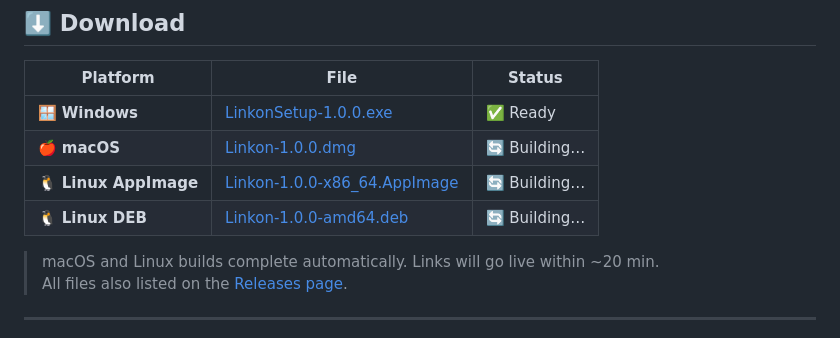
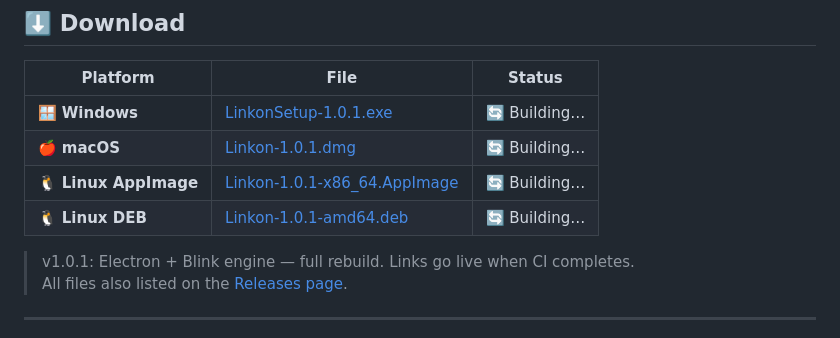
Before and after one commit to OnyxNeol/linkon-browser, a Markdown page: README.md, the part around one of its changes. Rendered like a GitHub page.

Commit message:
docs: update README — v1.0.1 download links, Electron+Blink badge, /releases/latest URLs

```diff
--- a/README.md
+++ b/README.md
@@ -9,13 +9,13 @@
 
 | Platform | File | Status |
 |---|---|---|
-| 🪟 **Windows** | [LinkonSetup-1.0.0.exe](https://github.com/OnyxNeol/linkon-browser/releases/download/v1.0.0/LinkonSetup-1.0.0.exe) | ✅ Ready |
-| 🍎 **macOS** | [Linkon-1.0.0.dmg](https://github.com/OnyxNeol/linkon-browser/releases/download/v1.0.0/Linkon-1.0.0.dmg) | 🔄 Building… |
-| 🐧 **Linux AppImage** | [Linkon-1.0.0-x86_64.AppImage](https://github.com/OnyxNeol/linkon-browser/releases/download/v1.0.0/Linkon-1.0.0-x86_64.AppImage) | 🔄 Building… |
-| 🐧 **Linux DEB** | [Linkon-1.0.0-amd64.deb](https://github.com/OnyxNeol/linkon-browser/releases/download/v1.0.0/Linkon-1.0.0-amd64.deb) | 🔄 Building… |
+| 🪟 **Windows** | [LinkonSetup-1.0.1.exe](https://github.com/OnyxNeol/linkon-browser/releases/latest) | 🔄 Building… |
+| 🍎 **macOS** | [Linkon-1.0.1.dmg](https://github.com/OnyxNeol/linkon-browser/releases/latest) | 🔄 Building… |
+| 🐧 **Linux AppImage** | [Linkon-1.0.1-x86_64.AppImage](https://github.com/OnyxNeol/linkon-browser/releases/latest) | 🔄 Building… |
+| 🐧 **Linux DEB** | [Linkon-1.0.1-amd64.deb](https://github.com/OnyxNeol/linkon-browser/releases/latest) | 🔄 Building… |
 
-> macOS and Linux builds complete automatically. Links will go live within ~20 min.
-> All files also listed on the [Releases page](https://github.com/OnyxNeol/linkon-browser/releases/tag/v1.0.0).
+> v1.0.1: Electron + Blink engine — full rebuild. Links go live when CI completes.
+> All files also listed on the [Releases page](https://github.com/OnyxNeol/linkon-browser/releases).
 
 ---
 
```
Also changed, not shown: other parts of README.md (+2 -2 lines).
